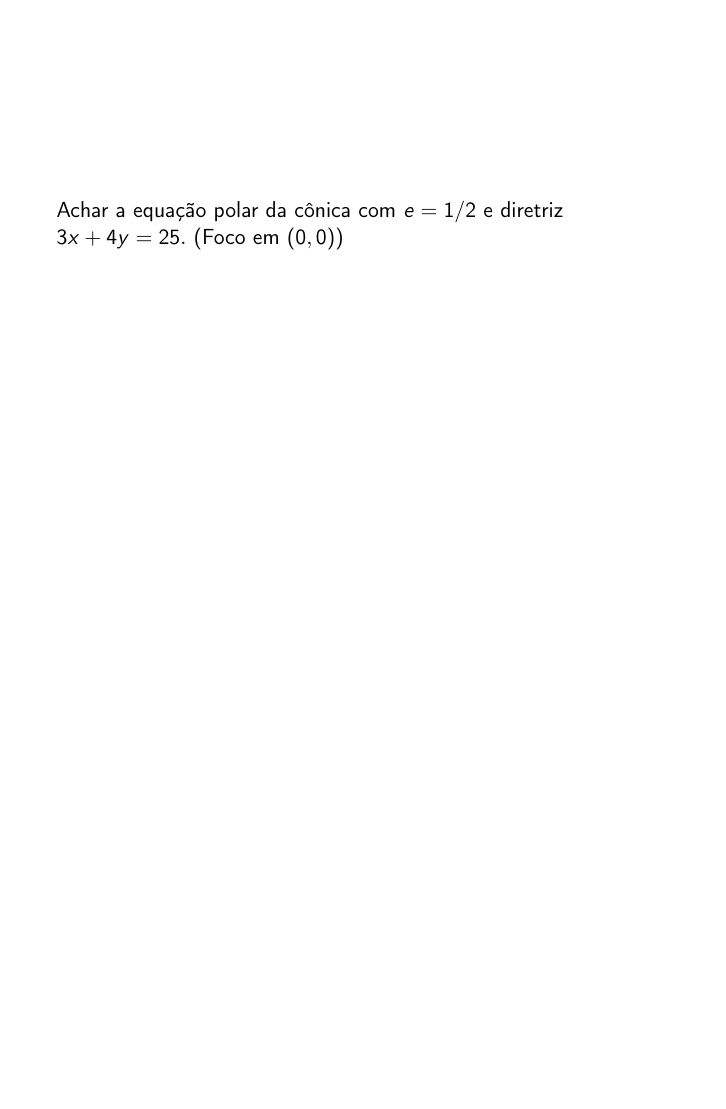
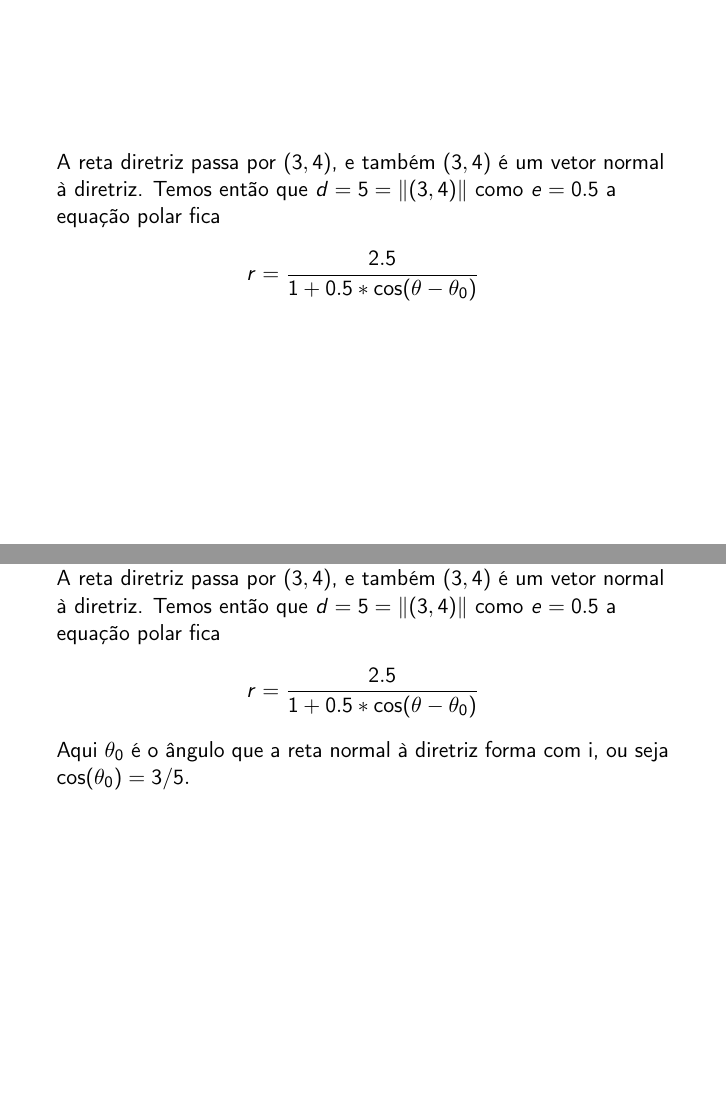
Before and after one commit to patonelli/map2110-modelagem, LaTeX slides (aula3.tex): page 19 of 19 before the commit and pages 21 and 22 of 22 after it, the two joined at a grey line, the shorter picture padded with empty space. Compiled offline with pdfLaTeX.

Commit message:
fim aula 3

```diff
--- a/aula3.tex
+++ b/aula3.tex
@@ -192,5 +202,18 @@ Então temos:
 
 \end{frame}
 
+\begin{frame}
+  A reta diretriz passa por $(3,4)$, e também $(3,4)$ é um vetor normal à diretriz. Temos então que
+  $d=5 =\|(3,4)\|$ como $e=0.5$ a equação polar fica
+  $$ r = \frac{2.5}{1+0.5*\cos(\theta-\theta_0)}$$
+
+
+\end{frame}
+A reta diretriz passa por $(3,4)$, e também $(3,4)$ é um vetor normal à diretriz. Temos então que
+$d=5 =\|(3,4)\|$ como $e=0.5$ a equação polar fica
+$$ r = \frac{2.5}{1+0.5*\cos(\theta-\theta_0)}$$
+Aqui $\theta_0$ é o ângulo que a reta normal à diretriz forma com $\mathbf{i}$, ou seja
+$\cos(\theta_0)=3/5.$
+
 
 \end{document}
```
Also changed, not shown: aula3.bbl (added), aula3.pdf, aula3.tex (10 more changed lines), 8 other files.
